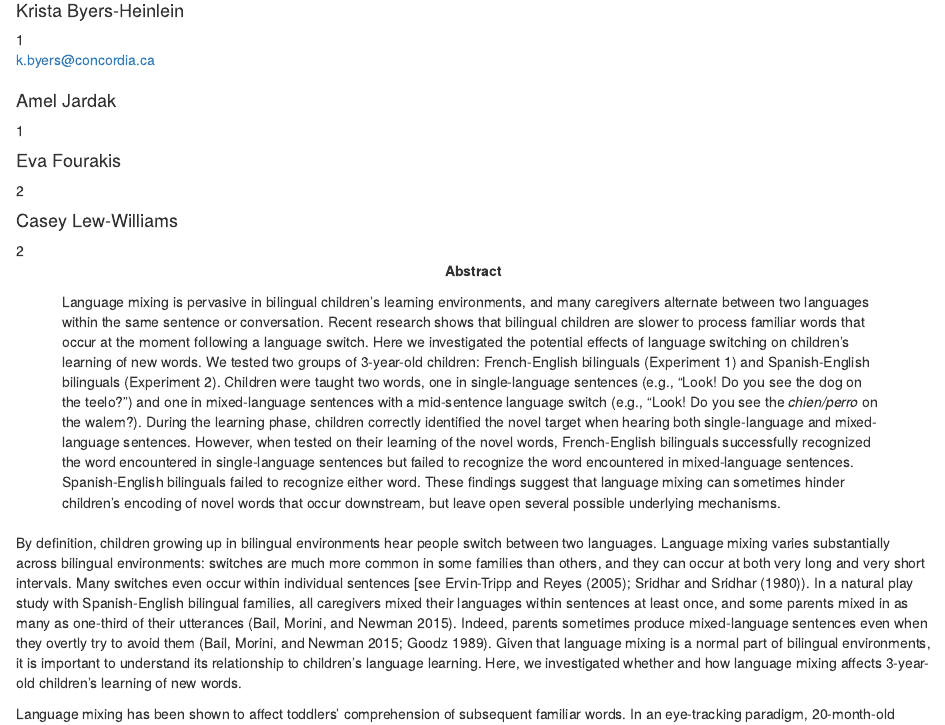
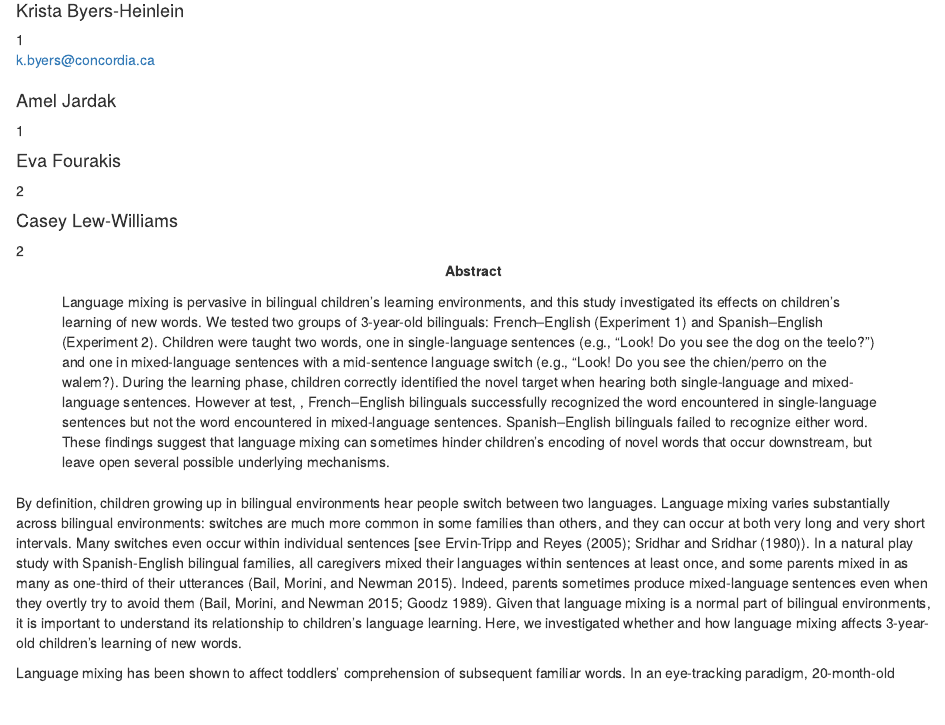
Before and after one commit to kristabh/LearnMix-public, an R Markdown document (scripts/LearnMix_paper.Rmd): the page in a window 1100 px wide, from 110 px down. Rendered offline with R 4.5, knitr and Pandoc, with nearby package versions; code that draws random numbers runs with fixed seeds of ours; some code elsewhere in the file could not run offline.

Commit message:
Updated abstract

```diff
--- a/scripts/LearnMix_paper.Rmd
+++ b/scripts/LearnMix_paper.Rmd
@@ -27,7 +27,7 @@ author_note: |
   This work was supported by a grant to KBH from the Natural Sciences and Engineering Research Council of Canada (402470-2011), grants to CLW and KBH from the National Institute of Child Health and Human Development (R01HD095912, R03HD079779), a grant to CLW from the Speech-Language-Hearing Foundation, support for KBH from the Concordia University Research Chairs program, and a fellowship to AJ from the Fonds de Recherche du Québec – Société et Culture. Portions of this work were presented at the 2018 Boston University Conference on Language Development. We thank Maritza Gomez, Christine E. Potter, the Children’s Home Society of New Jersey, the many members of the Concordia Infant Research Lab and the Princeton Baby Lab who assisted with testing participants, and the children and parents who participated.
 
 abstract: |
-  Language mixing is pervasive in bilingual children’s learning environments, and many caregivers alternate between two languages within the same sentence or conversation. Recent research shows that bilingual children are slower to process familiar words that occur at the moment following a language switch. Here we investigated the potential effects of language switching on children’s learning of new words. We tested two groups of 3-year-old children: French-English bilinguals (Experiment 1) and Spanish-English bilinguals (Experiment 2). Children were taught two words, one in single-language sentences (e.g., “Look! Do you see the dog on the teelo?”) and one in mixed-language sentences with a mid-sentence language switch (e.g., “Look! Do you see the *chien/perro* on the walem?). During the learning phase, children correctly identified the novel target when hearing both single-language and mixed-language sentences. However, when tested on their learning of the novel words, French-English bilinguals successfully recognized the word encountered in single-language sentences but failed to recognize the word encountered in mixed-language sentences. Spanish-English bilinguals failed to recognize either word. These findings suggest that language mixing can sometimes hinder children’s encoding of novel words that occur downstream, but leave open several possible underlying mechanisms.
+  Language mixing is pervasive in bilingual children’s learning environments, and this study investigated its effects on children’s learning of new words. We tested two groups of 3-year-old bilinguals: French–English (Experiment 1) and Spanish–English (Experiment 2). Children were taught two words, one in single-language sentences (e.g., “Look! Do you see the dog on the teelo?”) and one in mixed-language sentences with a mid-sentence language switch (e.g., “Look! Do you see the chien/perro on the walem?). During the learning phase, children correctly identified the novel target when hearing both single-language and mixed-language sentences. However at test, , French–English bilinguals successfully recognized the word encountered in single-language sentences but not the word encountered in mixed-language sentences. Spanish–English bilinguals failed to recognize either word. These findings suggest that language mixing can sometimes hinder children’s encoding of novel words that occur downstream, but leave open several possible underlying mechanisms.
 
 keywords          : "word learning, bilingualism, children, language mixing, code switching"
 wordcount         : "X"
```
